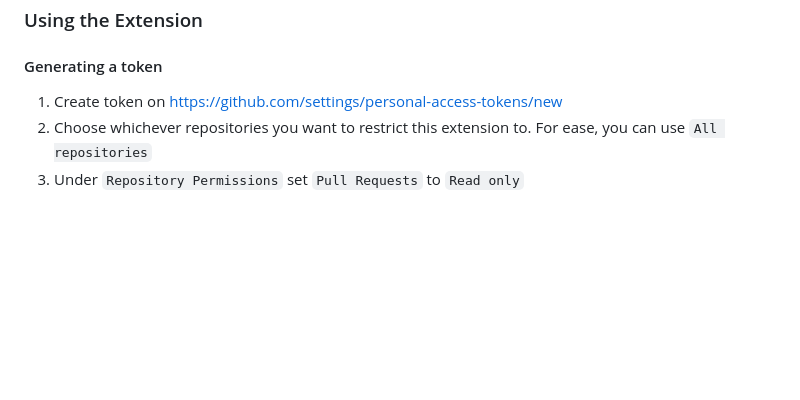
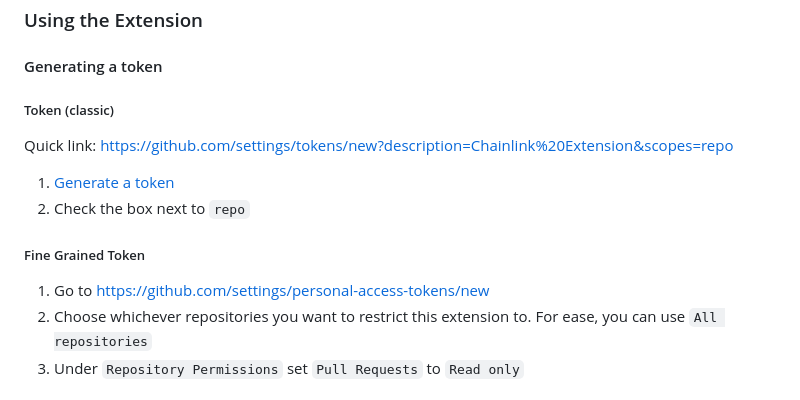
Before and after one commit to BenMatase/chainlink-extension, a Markdown page: readme.md, the part around the change. Drawn GitHub-style; blank space fills up the shorter version.

Commit message:
Rewored readme token generation

```diff
--- a/readme.md
+++ b/readme.md
@@ -22,7 +22,17 @@ An extension which shows ancestor and descendant PRs on the Github PR page.
 
 #### Generating a token
 
-1. Create token on https://github.com/settings/personal-access-tokens/new
+
+##### Token (classic)
+
+Quick link: https://github.com/settings/tokens/new?description=Chainlink%20Extension&scopes=repo
+
+1. [Generate a token](https://github.com/settings/tokens/new)
+2. Check the box next to `repo`
+
+##### Fine Grained Token
+
+1. Go to https://github.com/settings/personal-access-tokens/new
 2. Choose whichever repositories you want to restrict this extension to. For ease, you can use `All repositories`
 3. Under `Repository Permissions` set `Pull Requests` to `Read only`
 
```
